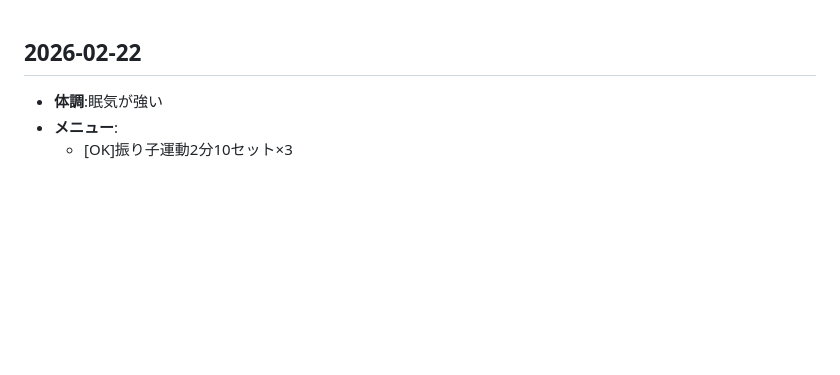
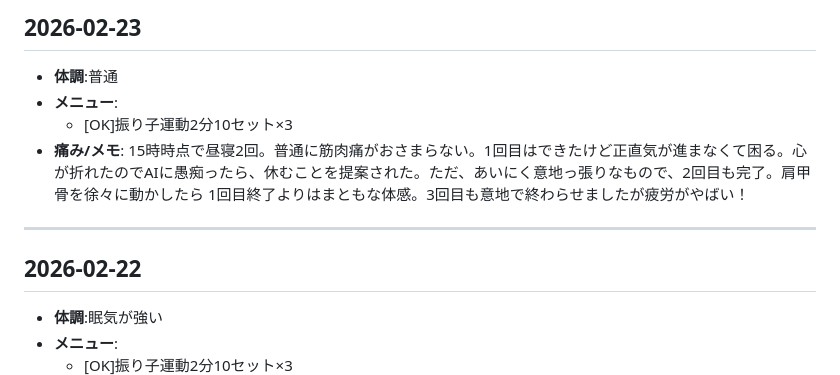
Before and after one commit to mi701/left-arm-rehab, a Markdown page: rehabilitation.md, the part around the change. GitHub-like rendering; blank space fills up the shorter version.

Commit message:
2/23のログを追加

```diff
--- a/rehabilitation.md
+++ b/rehabilitation.md
@@ -1,3 +1,13 @@
+## 2026-02-23
+
+- **体調**:普通
+- **メニュー**:
+  - [OK]振り子運動2分10セット×3
+- **痛み/メモ**:
+  15時時点で昼寝2回。普通に筋肉痛がおさまらない。1回目はできたけど正直気が進まなくて困る。心が折れたのでAIに愚痴ったら、休むことを提案された。ただ、あいにく意地っ張りなもので、2回目も完了。肩甲骨を徐々に動かしたら 1回目終了よりはまともな体感。3回目も意地で終わらせましたが疲労がやばい！
+
+---
+
 ## 2026-02-22
 
 - **体調**:眠気が強い
```
